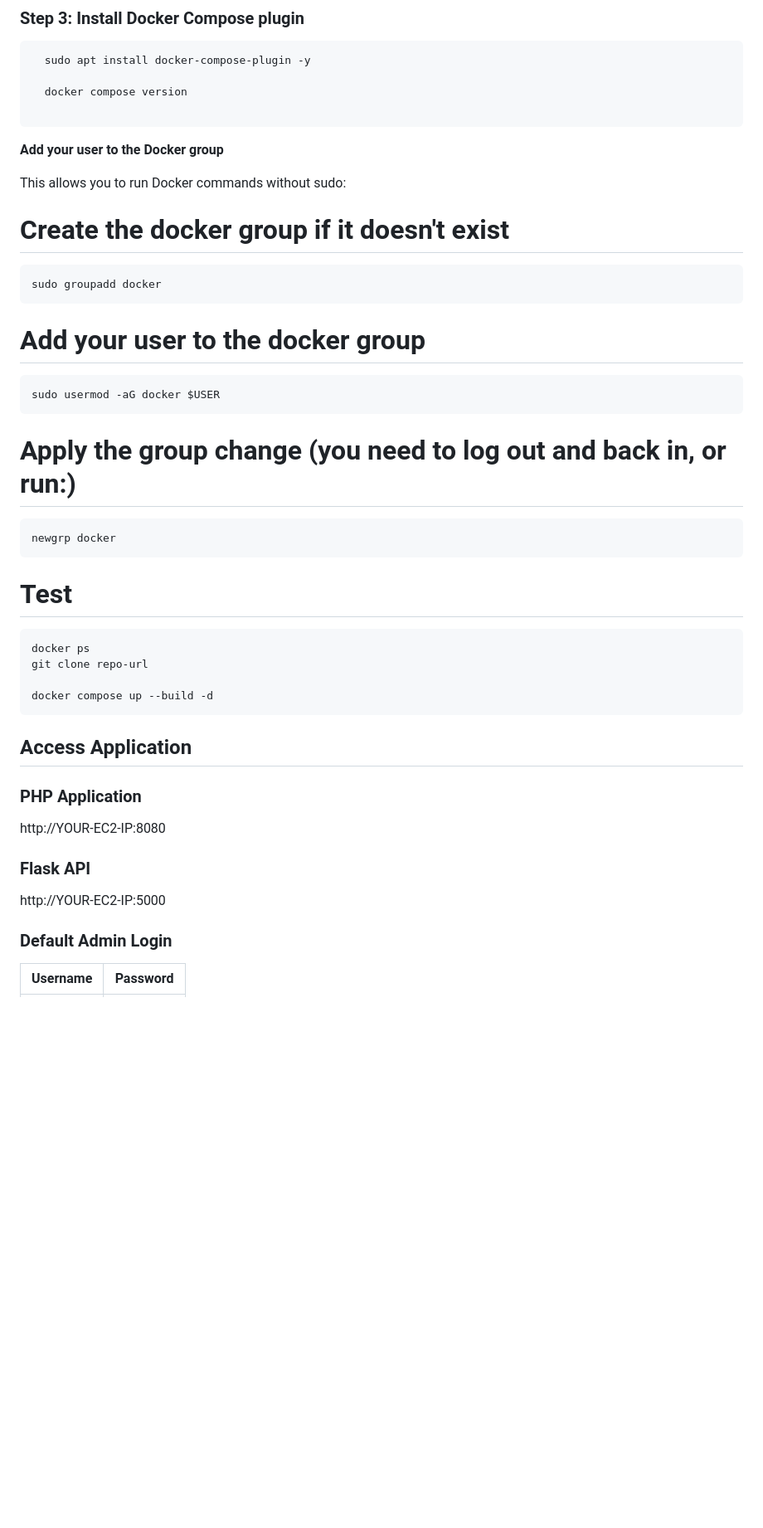
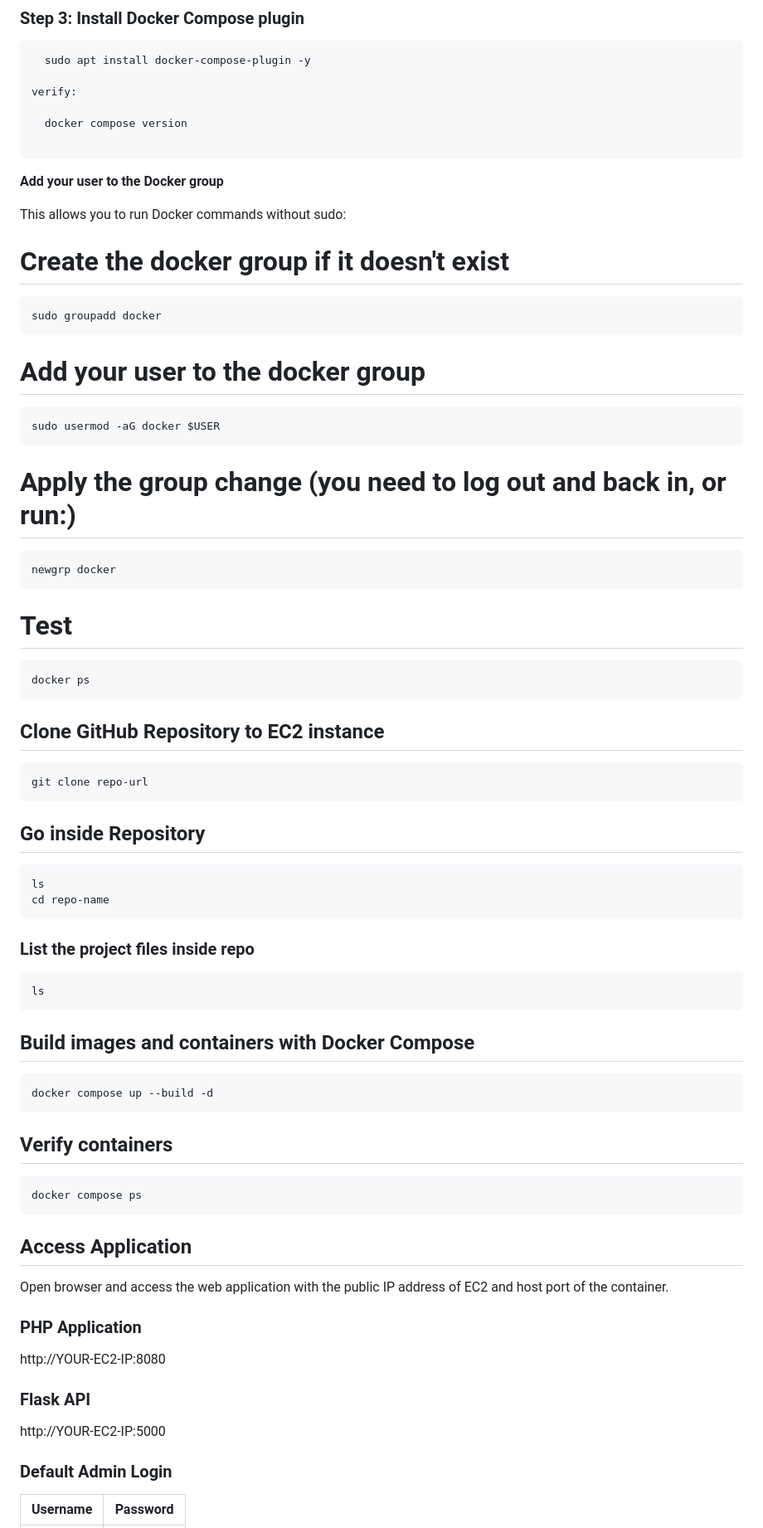
Before and after one commit to RupaEnggVille/student-marks-php-mysql-project, a Markdown page: README.md, the part around one of its changes. Shown at 83% size. Drawn GitHub-style; blank space fills up the shorter version.

`````diff
--- a/README.md
+++ b/README.md
@@ -199,6 +217,8 @@ echo \
 ```bash
   sudo apt install docker-compose-plugin -y
 
+verify:
+
   docker compose version
 
 ```
@@ -210,26 +230,54 @@ This allows you to run Docker commands without sudo:
 ```bash
 sudo groupadd docker
 ```
+
 # Add your user to the docker group
 ```bash
 sudo usermod -aG docker $USER
 ```
+
 # Apply the group change (you need to log out and back in, or run:)
 ```bash
 newgrp docker
 ```
+
 # Test
 ```bash
 docker ps
+```
+## Clone GitHub Repository to EC2 instance
+```bash
 git clone repo-url
+```
+## Go inside Repository
+```bash
+ls
+cd repo-name
+```
+### List the project files inside repo
+```bash
+ls
+```
 
+## Build images and containers with Docker Compose
+```bash
 docker compose up --build -d
 ````
+
+## Verify containers
+```bash
+docker compose ps
+```
+
 ## Access Application
+Open browser and access the web application with the public IP address of EC2 and host port of the container.
+
 ### PHP Application
 http://YOUR-EC2-IP:8080
+
 ### Flask API
 http://YOUR-EC2-IP:5000
+
 ### Default Admin Login
 
 | Username       | Password |
`````
Also changed, not shown: other parts of README.md (+20 -2 lines).
